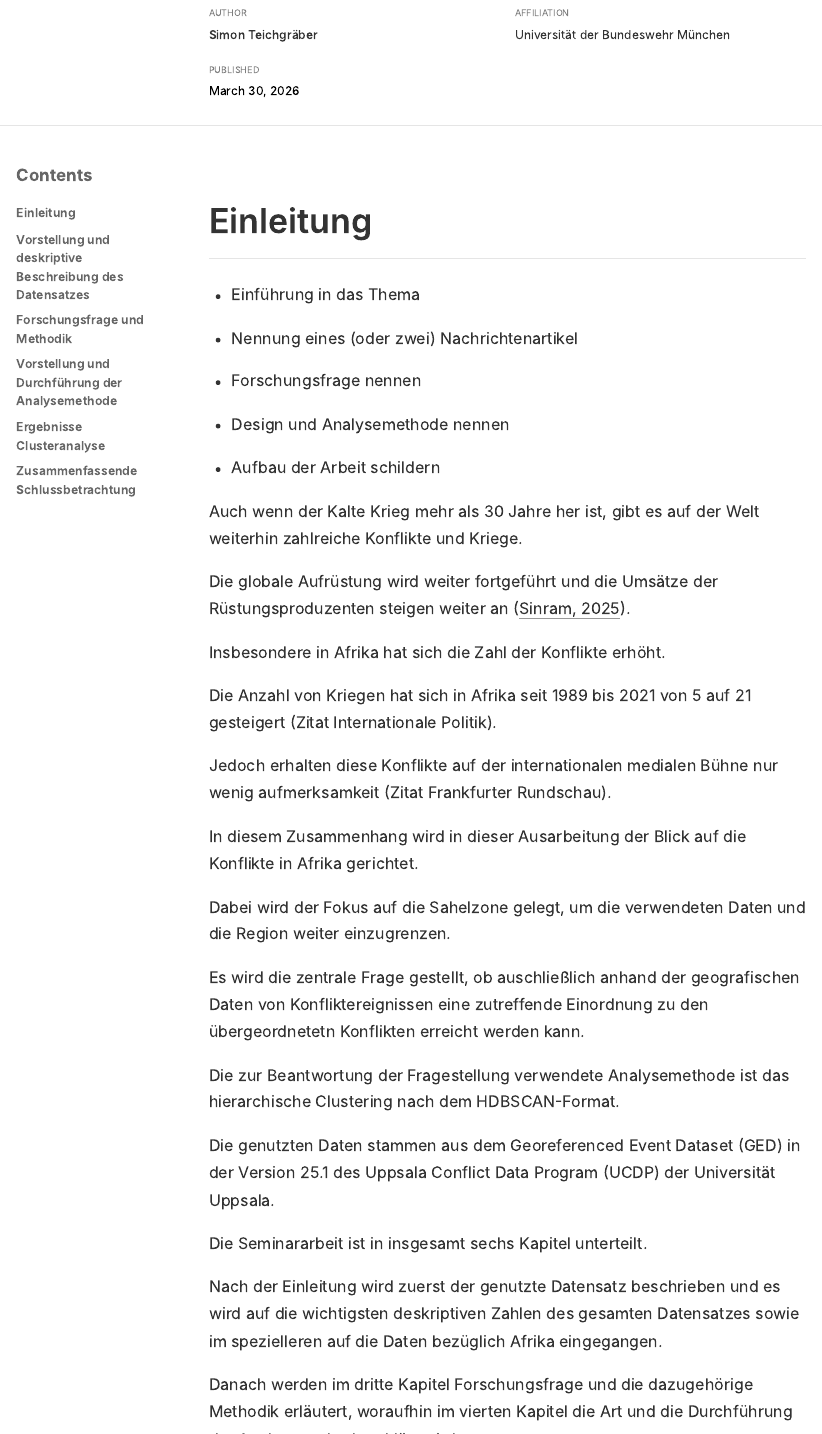
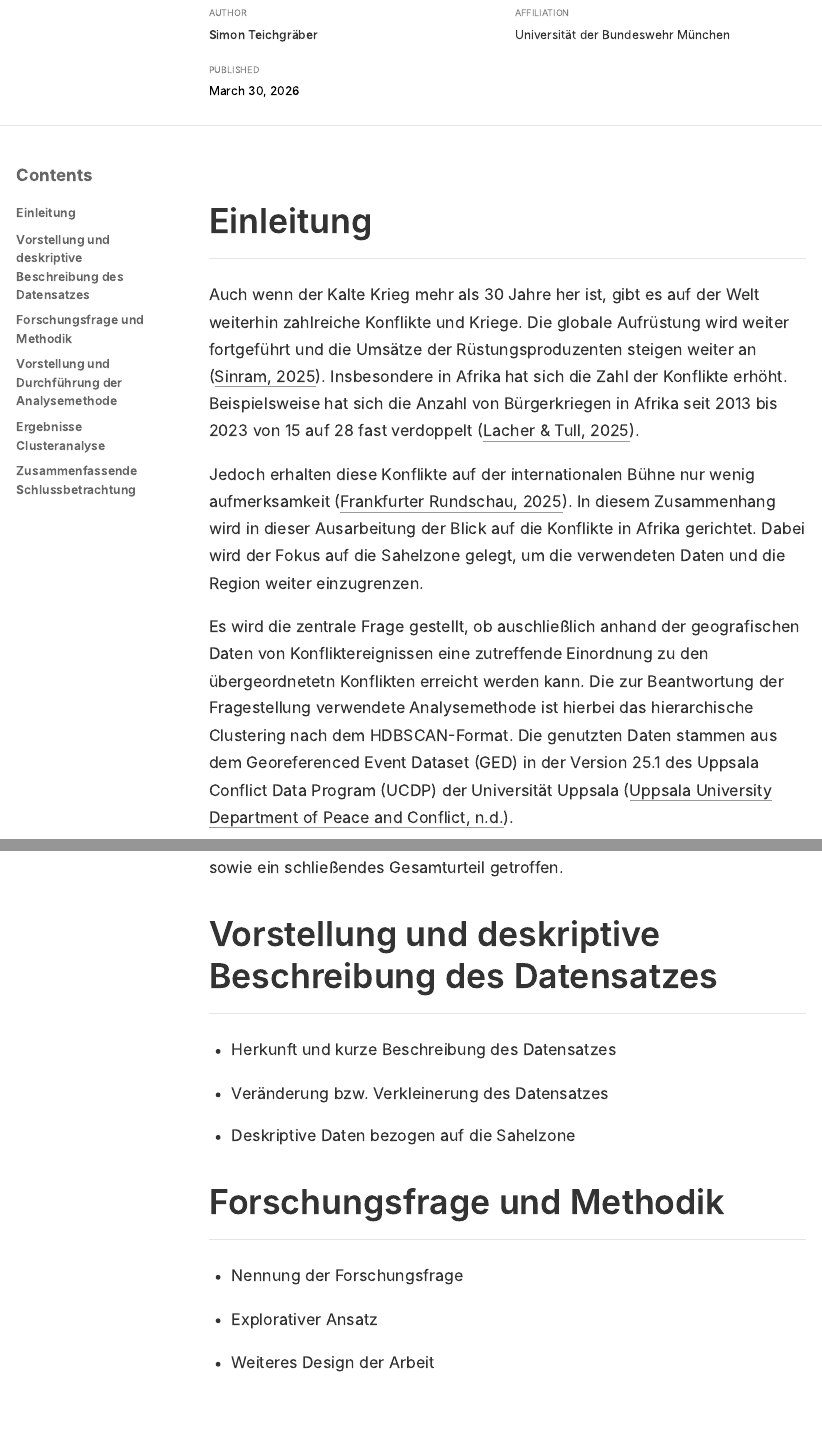
Before and after one commit to StrangeReal26/UCDP_Geo_Clustering, an R Markdown document (scripts/Seminararbeit_GED_UCDP.Rmd): the page in a window 1100 px wide, from 390 px down, and a second part further down, joined at a grey line. The pictures show the output file scripts/Seminararbeit_GED_UCDP.html that the author committed with the source, opened offline.

```diff
--- a/scripts/Quellen.bib
+++ b/scripts/Quellen.bib
@@ -1,20 +1,22 @@
 
-@misc{uppsala_universitet_department_of_peace_and_conflict_uppsala_nodate,
+@misc{uppsala_university_department_of_peace_and_conflict_uppsala_nodate,
 	title = {Uppsala {Conflict} {Data} {Program}},
 	url = {https://ucdp.uu.se/encyclopedia},
 	urldate = {2026-01-26},
 	journal = {UCDP},
-	author = {Uppsala Universitet Department of Peace {and} Conflict},
+	author = {{Uppsala University Department of Peace and Conflict}},
 }
 
-@misc{uppsala_universitet_department_of_peace_and_conflict_uppsala_nodate-1,
+@misc{uppsala_university_department_of_peace_and_conflict_uppsala_2025,
 	title = {The {Uppsala} {Conflict} {Data} {Program} ({UCDP})},
 	url = {https://www.uu.se/en/department/peace-and-conflict-research/research/ucdp},
 	abstract = {The Uppsala Conflict Data Program (UCDP) is the world’s main provider of data on organized violence and the oldest ongoing data collection project for civil war, with a history of almost 40 years. Its definition of armed conflict has become the global standard of how conflicts are systematically defined and studied.},
 	language = {en},
 	urldate = {2026-01-26},
 	journal = {Uppsala Universitet},
-	author = {Uppsala Universitet Department of Peace {and} Conflict},
+	author = {Uppsala University Department of Peace {and} Conflict},
+	month = may,
+	year = {2025},
 }
 
 @article{oberg_mapping_2025,
@@ -34,5 +36,5 @@
 	keywords = {conflict data, data collection, events data, geo-location, UCDP},
 }
 
-@misc{uppsala_universitet_department_of_peace_and_conflict_ucdp_nodate,
+@misc{uppsala_university_department_of_peace_and_conflict_ucdp_nodate,
 	title = {{UCDP} {Dataset} {Download} {Center}},
@@ -41,3 +42,5 @@
+	journal = {UCDP Uppsala Conflict Data Program},
+	author = {{Uppsala University Department of Peace and Conflict}},
 }
 
 @misc{wubbenhorst_definition_2018,
@@ -134,12 +137,12 @@
 	year = {2026},
 }
 
-@misc{uppsala_universitet_department_of_peace_and_conflict_2024_nodate,
+@misc{uppsala_university_department_of_peace_and_conflict_2024_nodate,
 	title = {2024},
 	url = {https://ucdp.uu.se/year/2024},
 	urldate = {2026-02-24},
 	journal = {UCDP},
-	author = {Uppsala Universitet Department of Peace {and} Conflict},
+	author = {{Uppsala University Department of Peace and Conflict}},
 }
 
 @techreport{dincer_2025_2025,
--- a/scripts/Seminararbeit_GED_UCDP.Rmd
+++ b/scripts/Seminararbeit_GED_UCDP.Rmd
@@ -28,34 +28,9 @@
 
 ## Einleitung
 
-- Einführung in das Thema
-- Nennung eines (oder zwei) Nachrichtenartikel
-- Forschungsfrage nennen
-- Design und Analysemethode nennen
-- Aufbau der Arbeit schildern
+Auch wenn der Kalte Krieg mehr als 30 Jahre her ist, gibt es auf der Welt weiterhin zahlreiche Konflikte und Kriege. Die globale Aufrüstung wird weiter fortgeführt und die Umsätze der Rüstungsproduzenten steigen weiter an  [@sinram_weltweite_2025]. Insbesondere in Afrika hat sich die Zahl der Konflikte erhöht. Beispielsweise hat sich die Anzahl von Bürgerkriegen in Afrika seit 2013 bis 2023 von 15 auf 28 fast verdoppelt [@lacher_konflikte_2025].
 
-Auch wenn der Kalte Krieg mehr als 30 Jahre her ist, gibt es auf der Welt weiterhin zahlreiche Konflikte und Kriege.
+Jedoch erhalten diese Konflikte auf der internationalen Bühne nur wenig aufmerksamkeit [@frankfurter_rundschau_kriege_2025]. In diesem Zusammenhang wird in dieser Ausarbeitung der Blick auf die Konflikte in Afrika gerichtet. Dabei wird der Fokus auf die Sahelzone gelegt, um die verwendeten Daten und die Region weiter einzugrenzen.
 
-Die globale Aufrüstung wird weiter fortgeführt und die Umsätze der Rüstungsproduzenten steigen weiter an  [@sinram_weltweite_2025].
+Es wird die zentrale Frage gestellt, ob auschließlich anhand der geografischen Daten von Konfliktereignissen eine zutreffende Einordnung zu den übergeordnetetn Konflikten erreicht werden kann. Die zur Beantwortung der Fragestellung verwendete Analysemethode ist hierbei das hierarchische Clustering nach dem HDBSCAN-Format. Die genutzten Daten stammen aus dem Georeferenced Event Dataset (GED) in der Version 25.1 des Uppsala Conflict Data Program (UCDP) der Universität Uppsala [@uppsala_university_department_of_peace_and_conflict_ucdp_nodate].
 
-Insbesondere in Afrika hat sich die Zahl der Konflikte erhöht.
-
-Die Anzahl von Kriegen hat sich in Afrika seit 1989 bis 2021 von 5 auf 21 gesteigert (Zitat Internationale Politik).
-
-Jedoch erhalten diese Konflikte auf der internationalen medialen Bühne nur wenig aufmerksamkeit (Zitat Frankfurter Rundschau).
-
-In diesem Zusammenhang wird in dieser Ausarbeitung der Blick auf die Konflikte in Afrika gerichtet.
-
-Dabei wird der Fokus auf die Sahelzone gelegt, um die verwendeten Daten und die Region weiter einzugrenzen.
-
-Es wird die zentrale Frage gestellt, ob auschließlich anhand der geografischen Daten von Konfliktereignissen eine zutreffende Einordnung zu den übergeordnetetn Konflikten erreicht werden kann.
-
-Die zur Beantwortung der Fragestellung verwendete Analysemethode ist das hierarchische Clustering nach dem HDBSCAN-Format.
-
-Die genutzten Daten stammen aus dem Georeferenced Event Dataset (GED) in der Version 25.1 des Uppsala Conflict Data Program (UCDP) der Universität Uppsala.
-
-Die Seminararbeit ist in insgesamt sechs Kapitel unterteilt.
-
-Nach der Einleitung wird zuerst der genutzte Datensatz beschrieben und es wird auf die wichtigsten deskriptiven Zahlen des gesamten Datensatzes sowie im spezielleren auf die Daten bezüglich Afrika eingegangen.
-
-Danach werden im dritte Kapitel Forschungsfrage und die dazugehörige Methodik erläutert, woraufhin im vierten Kapitel die Art und die Durchführung der Analysemethode erklärt wird.
```
Also changed, not shown: scripts/UCDP_Analyse_Datensatz.Rmd (+3 -2 lines), scripts/UCDP_GED_Clusteranalyse.Rmd (+2 -0 lines), scripts/Seminararbeit_GED_UCDP.html, scripts/UCDP_Analyse_Datensatz.html, scripts/UCDP_GED_Clusteranalyse.html, scripts/Quellen.bib (8 more changed lines), scripts/Seminararbeit_GED_UCDP.Rmd (5 more changed lines).
